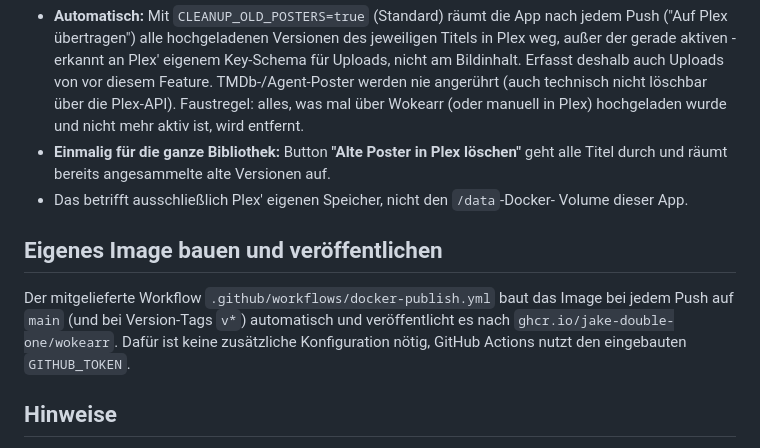
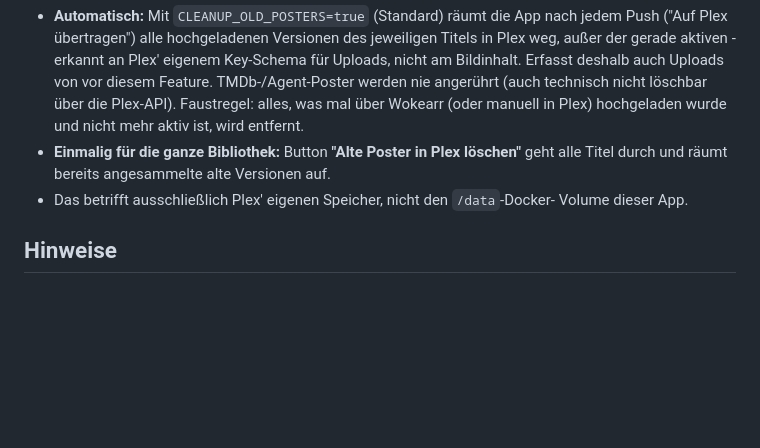
Before and after one commit to Jake-double-one/wokearr, a Markdown page: README.md, the part around the change. Drawn GitHub-style; blank space fills up the shorter version.

Commit message:
Remove redundant "Eigenes Image bauen" README section (#18)
Described CI mechanics (auto-publish to GHCR) rather than end-user
deployment instructions, wasn't linked from anywhere else, and its title
misleadingly suggested a how-to for building a custom image.


Claude-Session: https://claude.ai/code/session_01YPUrWpjD5pa8tXjrc453PC

Co-authored-by: Claude <noreply@anthropic.com>

```diff
--- a/README.md
+++ b/README.md
@@ -181,14 +181,6 @@ beschränkt, füllt den Plattenplatz des Plex-Servers aber mit der Zeit spürbar
 - Das betrifft ausschließlich Plex' eigenen Speicher, nicht den `/data`-Docker-
   Volume dieser App.
 
-## Eigenes Image bauen und veröffentlichen
-
-Der mitgelieferte Workflow `.github/workflows/docker-publish.yml` baut das
-Image bei jedem Push auf `main` (und bei Version-Tags `v*`) automatisch und
-veröffentlicht es nach `ghcr.io/jake-double-one/wokearr`. Dafür ist keine
-zusätzliche Konfiguration nötig, GitHub Actions nutzt den eingebauten
-`GITHUB_TOKEN`.
-
 ## Hinweise
 
 - Es gibt kein offizielles API von isitwokeornot.com; die Scores werden aus
```
